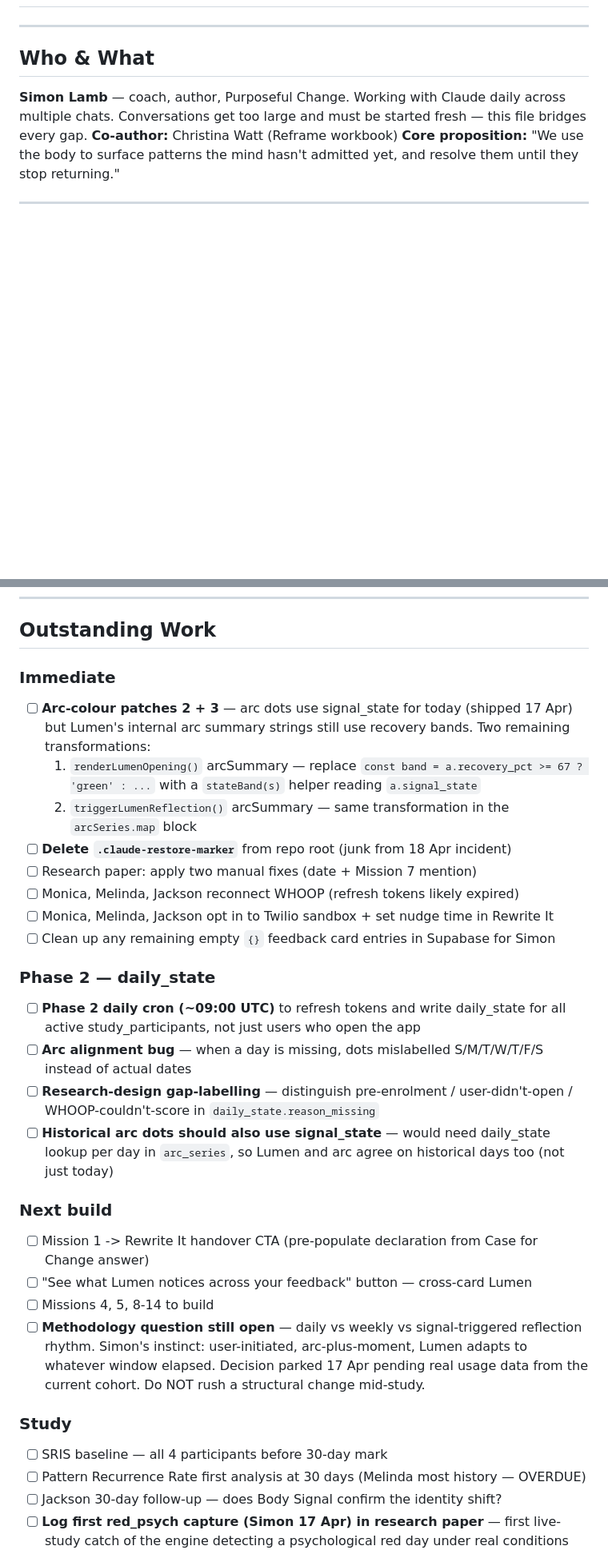
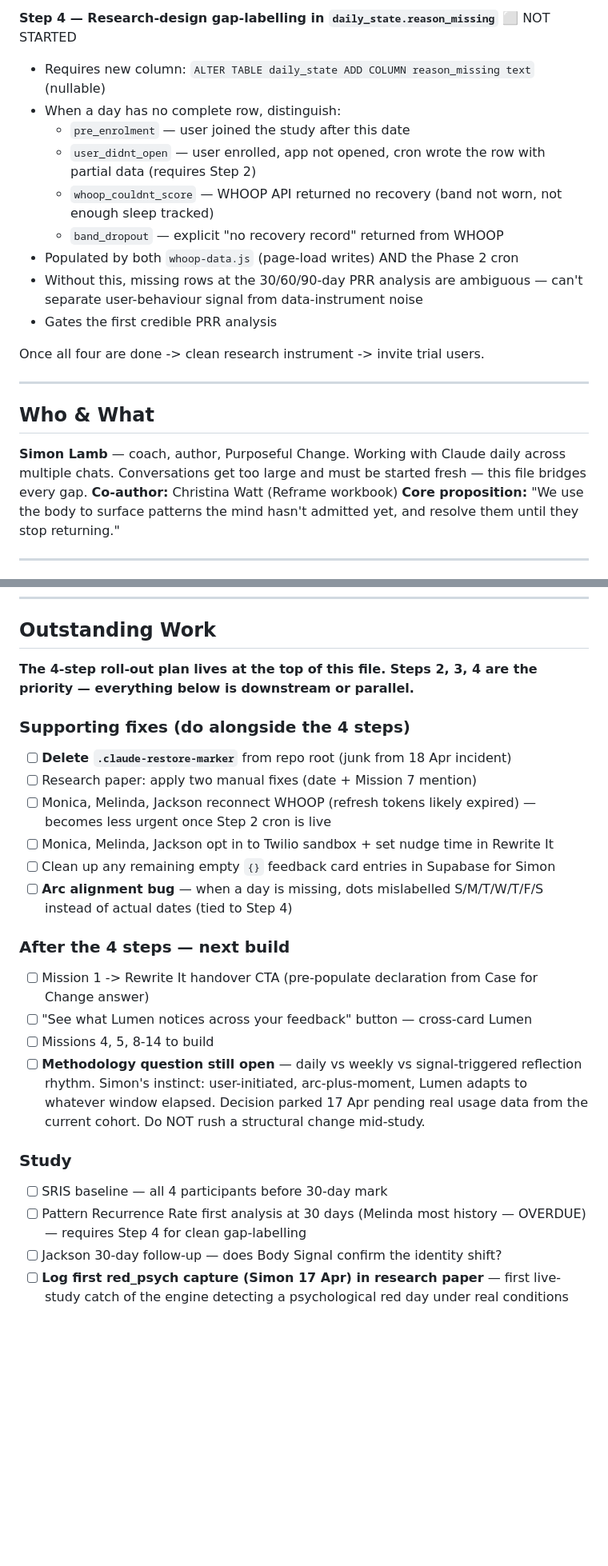
Before and after one commit to LAmby2244/reframe-mission-1, a Markdown page: README-DEV.md, 2 parts joined by grey strips. Shown at 80% size. Drawn GitHub-style; blank space fills up the shorter version.

```diff
--- a/README-DEV.md
+++ b/README-DEV.md
@@ -5,3 +33,15 @@
+**Step 4 — Research-design gap-labelling in `daily_state.reason_missing`** ⬜ NOT STARTED
+- Requires new column: `ALTER TABLE daily_state ADD COLUMN reason_missing text` (nullable)
+- When a day has no complete row, distinguish:
+  - `pre_enrolment` — user joined the study after this date
+  - `user_didnt_open` — user enrolled, app not opened, cron wrote the row with partial data (requires Step 2)
+  - `whoop_couldnt_score` — WHOOP API returned no recovery (band not worn, not enough sleep tracked)
+  - `band_dropout` — explicit "no recovery record" returned from WHOOP
+- Populated by both `whoop-data.js` (page-load writes) AND the Phase 2 cron
+- Without this, missing rows at the 30/60/90-day PRR analysis are ambiguous — can't separate user-behaviour signal from data-instrument noise
+- Gates the first credible PRR analysis
+
+Once all four are done -> clean research instrument -> invite trial users.
 
 ---
 
@@ -407,23 +449,17 @@ Both are quick Ctrl+F jobs in Word.
 
 ## Outstanding Work
 
-### Immediate
-- [ ] **Arc-colour patches 2 + 3** — arc dots use signal_state for today (shipped 17 Apr) but Lumen's internal arc summary strings still use recovery bands. Two remaining transformations:
-  1. `renderLumenOpening()` arcSummary — replace `const band = a.recovery_pct >= 67 ? 'green' : ...` with a `stateBand(s)` helper reading `a.signal_state`
-  2. `triggerLumenReflection()` arcSummary — same transformation in the `arcSeries.map` block
+**The 4-step roll-out plan lives at the top of this file. Steps 2, 3, 4 are the priority — everything below is downstream or parallel.**
+
+### Supporting fixes (do alongside the 4 steps)
 - [ ] **Delete `.claude-restore-marker`** from repo root (junk from 18 Apr incident)
 - [ ] Research paper: apply two manual fixes (date + Mission 7 mention)
-- [ ] Monica, Melinda, Jackson reconnect WHOOP (refresh tokens likely expired)
+- [ ] Monica, Melinda, Jackson reconnect WHOOP (refresh tokens likely expired) — becomes less urgent once Step 2 cron is live
 - [ ] Monica, Melinda, Jackson opt in to Twilio sandbox + set nudge time in Rewrite It
 - [ ] Clean up any remaining empty `{}` feedback card entries in Supabase for Simon
+- [ ] **Arc alignment bug** — when a day is missing, dots mislabelled S/M/T/W/T/F/S instead of actual dates (tied to Step 4)
 
-### Phase 2 — daily_state
-- [ ] **Phase 2 daily cron (~09:00 UTC)** to refresh tokens and write daily_state for all active study_participants, not just users who open the app
-- [ ] **Arc alignment bug** — when a day is missing, dots mislabelled S/M/T/W/T/F/S instead of actual dates
-- [ ] **Research-design gap-labelling** — distinguish pre-enrolment / user-didn't-open / WHOOP-couldn't-score in `daily_state.reason_missing`
-- [ ] **Historical arc dots should also use signal_state** — would need daily_state lookup per day in `arc_series`, so Lumen and arc agree on historical days too (not just today)
-
-### Next build
+### After the 4 steps — next build
 - [ ] Mission 1 -> Rewrite It handover CTA (pre-populate declaration from Case for Change answer)
 - [ ] "See what Lumen notices across your feedback" button — cross-card Lumen
 - [ ] Missions 4, 5, 8-14 to build
@@ -431,7 +467,7 @@ Both are quick Ctrl+F jobs in Word.
 
 ### Study
 - [ ] SRIS baseline — all 4 participants before 30-day mark
-- [ ] Pattern Recurrence Rate first analysis at 30 days (Melinda most history — OVERDUE)
+- [ ] Pattern Recurrence Rate first analysis at 30 days (Melinda most history — OVERDUE) — requires Step 4 for clean gap-labelling
 - [ ] Jackson 30-day follow-up — does Body Signal confirm the identity shift?
 - [ ] **Log first red_psych capture (Simon 17 Apr) in research paper** — first live-study catch of the engine detecting a psychological red day under real conditions
 
```
Also changed, not shown: other parts of README-DEV.md (+43 -13 lines).
